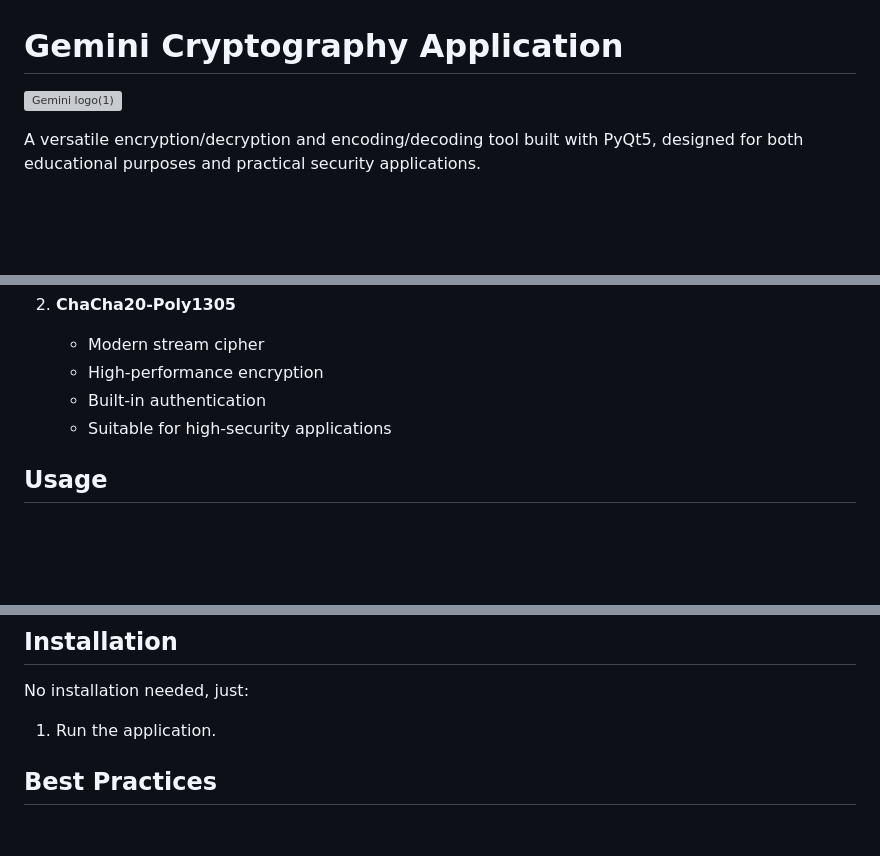
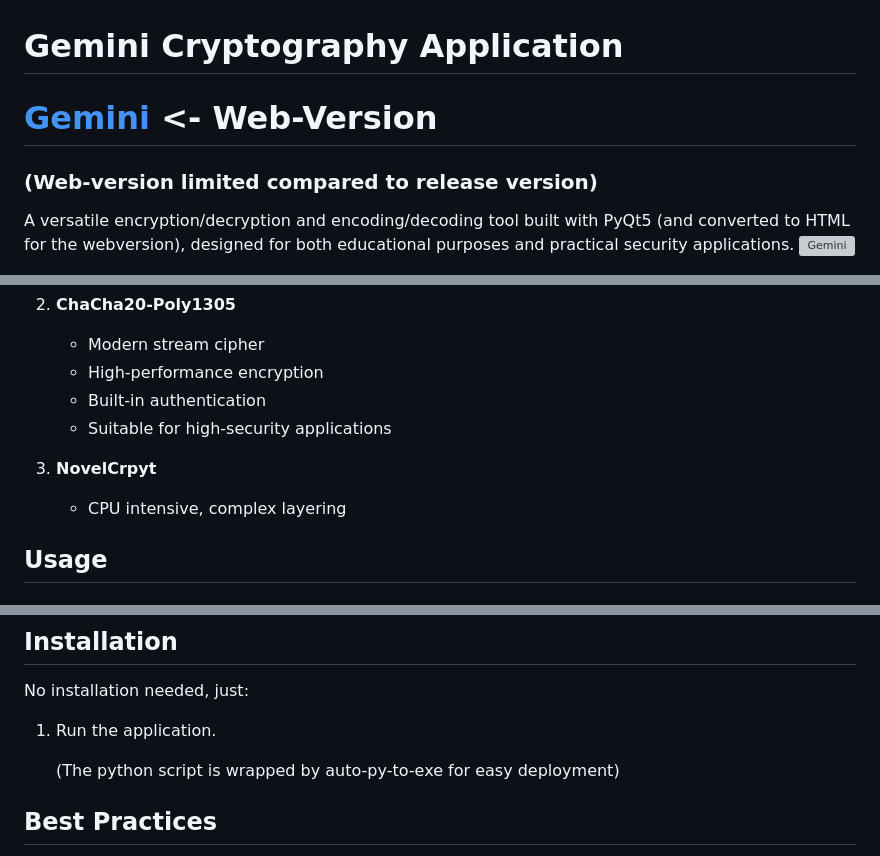
Before and after one commit to elkmire/Gemini, a Markdown page: README.md, 3 parts joined by grey strips. Drawn GitHub-style; blank space fills up the shorter version; grey boxes are pictures that could not be loaded.

```diff
--- a/README.md
+++ b/README.md
@@ -1,5 +1,7 @@
 # Gemini Cryptography Application
-![Gemini logo(1)](https://github.com/user-attachments/assets/7dd5799b-6411-4fd8-8e8b-edd2000e2527)
+# [Gemini](https://elkmire.github.io/Gemini/ "Gemini Web Version") <- Web-Version
+### (Web-version limited compared to release version)
 
-A versatile encryption/decryption and encoding/decoding tool built with PyQt5, designed for both educational purposes and practical security applications.
+A versatile encryption/decryption and encoding/decoding tool built with PyQt5 (and converted to HTML for the webversion), designed for both educational purposes and practical security applications.
+![Gemini](https://github.com/user-attachments/assets/9ac3f85d-2d9e-4f5f-9831-80d90c0a326e)
 
@@ -69,6 +71,9 @@ A versatile encryption/decryption and encoding/decoding tool built with PyQt5, d
    - High-performance encryption
    - Built-in authentication
    - Suitable for high-security applications
+
+3. **NovelCrpyt**
+   - CPU intensive, complex layering
 
 ## Usage
 
@@ -172,6 +177,8 @@ No installation needed, just:
 
 1. Run the application.
 
+   (The python script is wrapped by auto-py-to-exe for easy deployment)
+
 
 ## Best Practices
 - Always use strong passwords for AES and ChaCha20
```
Also changed, not shown: other parts of README.md (+1 -1 lines).
